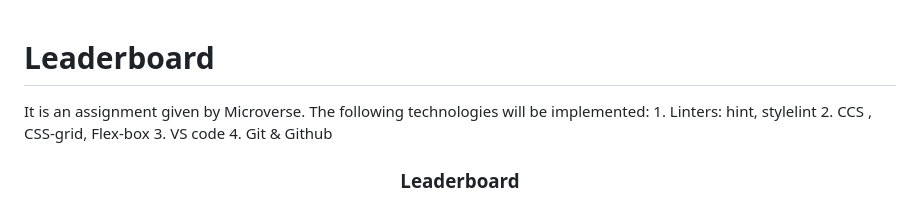
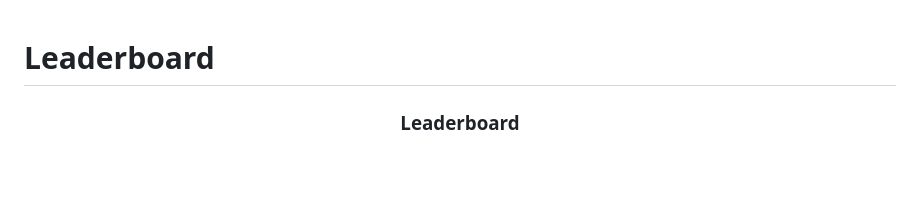
Before and after one commit to HossainAraf/Leaderboard, a Markdown page: README.md, the part around the change. GitHub-like rendering; blank space fills up the shorter version.

```diff
--- a/README.md
+++ b/README.md
@@ -1,5 +1,4 @@
 # Leaderboard
-It is an assignment given by Microverse.  The following technologies will be implemented: 1. Linters: hint, stylelint 2. CCS , CSS-grid, Flex-box 3. VS code 4. Git &amp; Github
 <a name="readme-top"></a>
 
 <div align="center">
```
